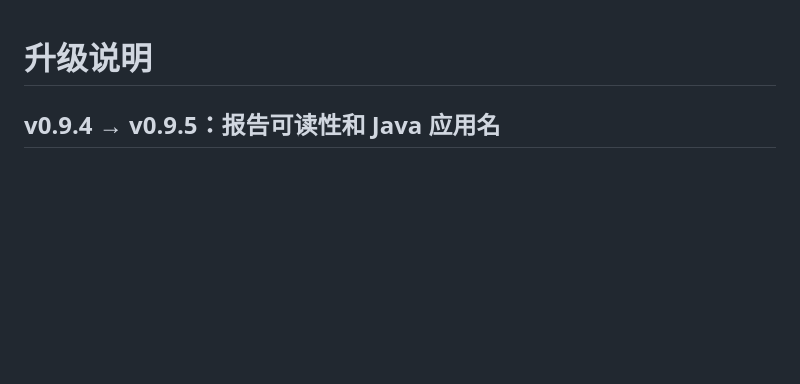
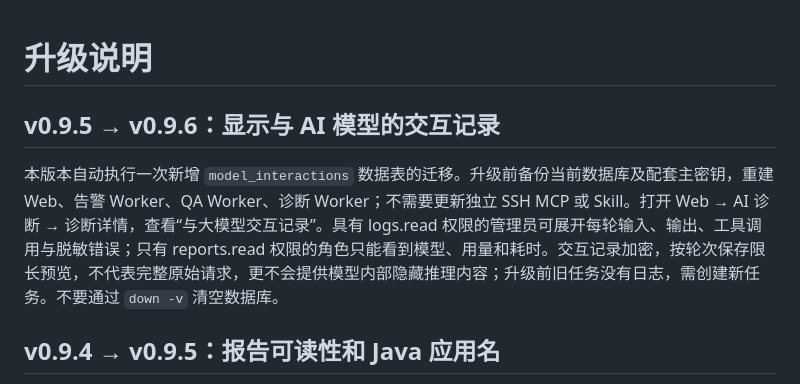
Before and after one commit to beijing10000-boop/ai-ops-platform, a Markdown page: docs/UPGRADING.md, the part around the change. Drawn GitHub-style; blank space fills up the shorter version.

Commit message:
docs: v0.9.6 migration and diagnostics usage

```diff
--- a/docs/UPGRADING.md
+++ b/docs/UPGRADING.md
@@ -1,4 +1,9 @@
 # 升级说明
+
+## v0.9.5 → v0.9.6：显示与 AI 模型的交互记录
+
+本版本自动执行一次新增 `model_interactions` 数据表的迁移。升级前备份当前数据库及配套主密钥，重建 Web、告警 Worker、QA Worker、诊断 Worker；不需要更新独立 SSH MCP 或 Skill。打开 Web → AI 诊断 → 诊断详情，查看“与大模型交互记录”。具有 logs.read 权限的管理员可展开每轮输入、输出、工具调用与脱敏错误；只有 reports.read 权限的角色只能看到模型、用量和耗时。交互记录加密，按轮次保存限长预览，不代表完整原始请求，更不会提供模型内部隐藏推理内容；升级前旧任务没有日志，需创建新任务。不要通过 `down -v` 清空数据库。
+
 
 ## v0.9.4 → v0.9.5：报告可读性和 Java 应用名
 
```
